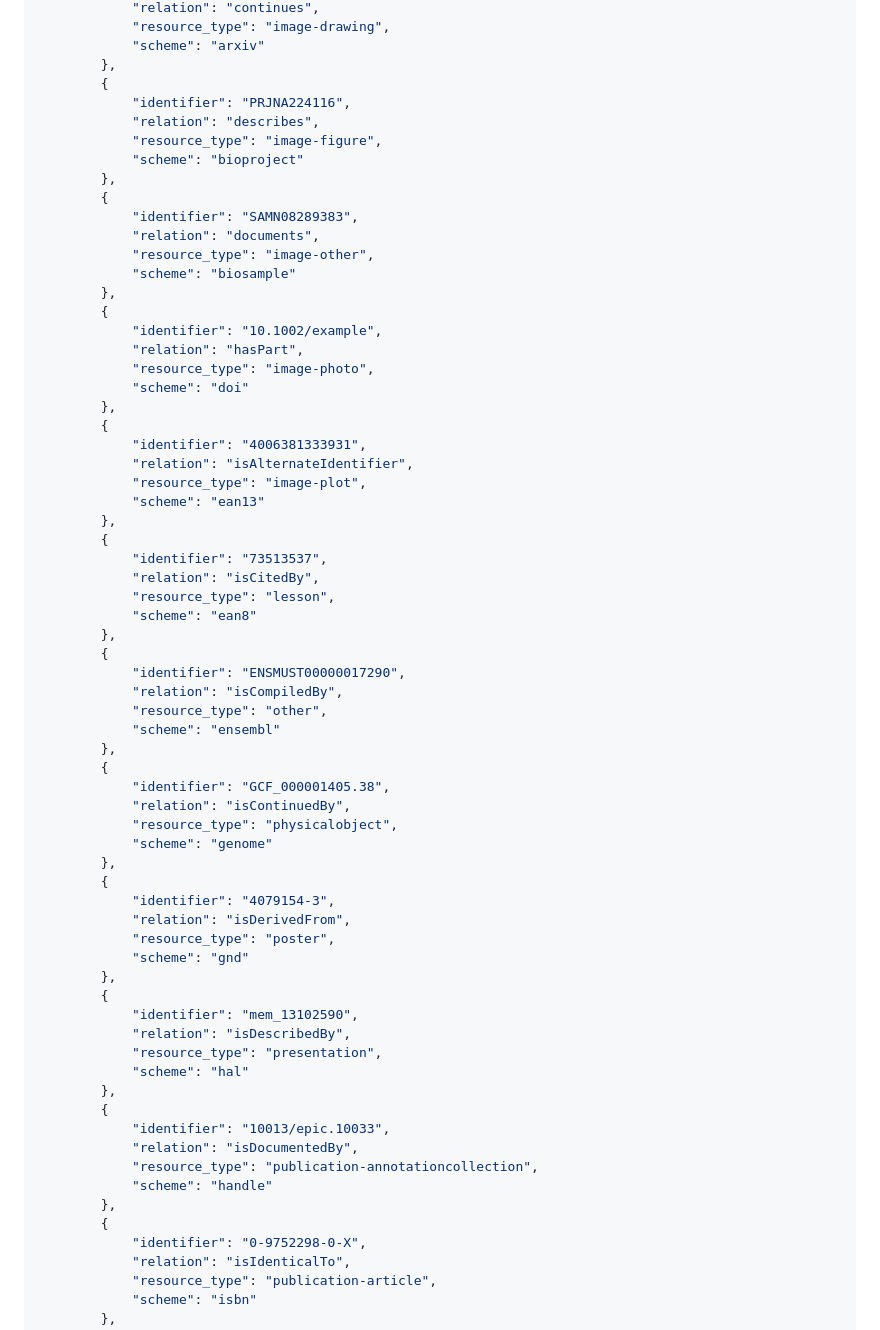
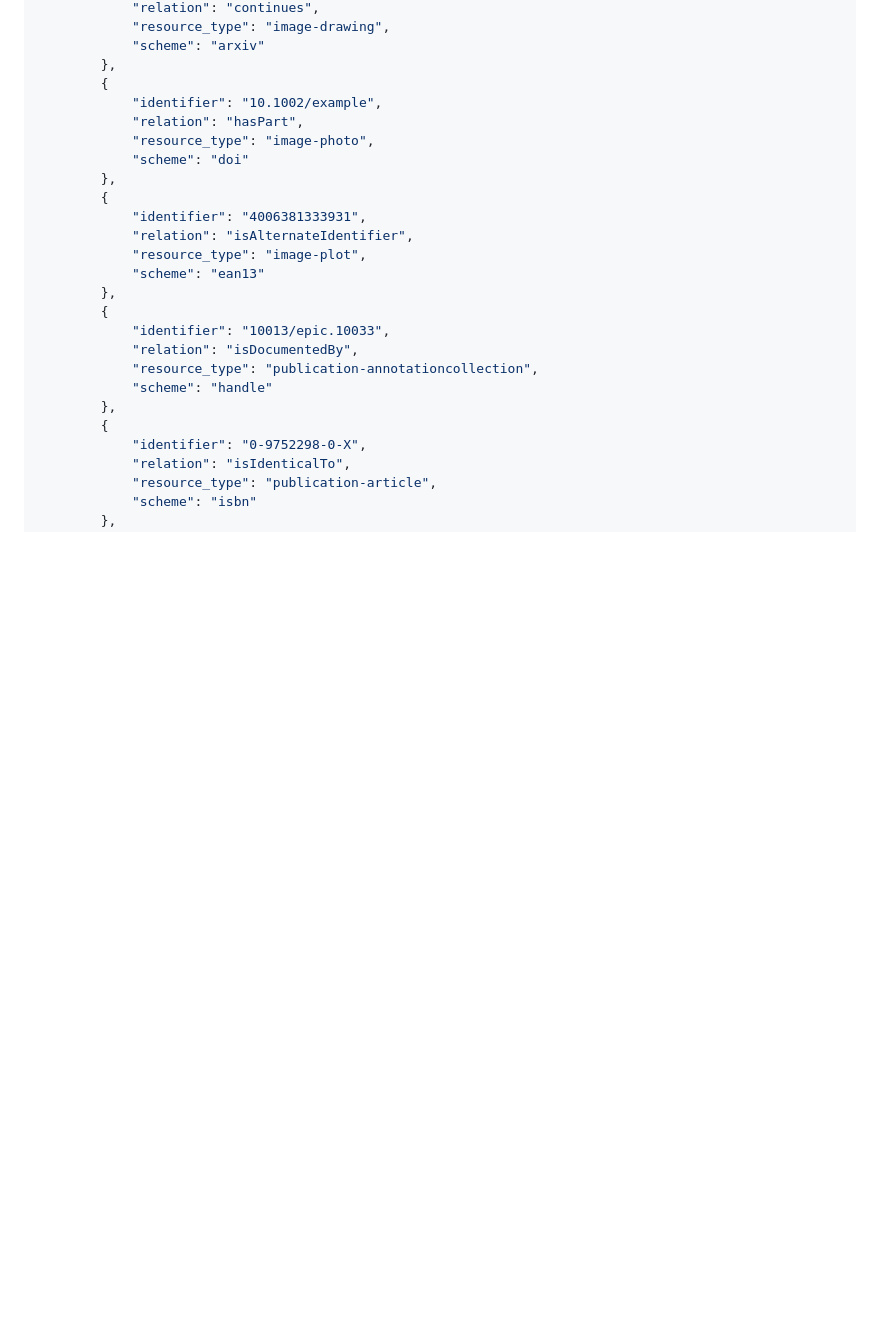
Before and after one commit to zenodraft/metadata-schema-zenodo, a Markdown page: README.md, the part around one of its changes. GitHub-like rendering; blank space fills up the shorter version.

```diff
--- a/README.md
+++ b/README.md
@@ -85,18 +85,6 @@ Below is an example JSON metadata file that demonstrates almost everything that
             "scheme": "arxiv"
         },
         {
-            "identifier": "PRJNA224116",
-            "relation": "describes",
-            "resource_type": "image-figure",
-            "scheme": "bioproject"
-        },
-        {
-            "identifier": "SAMN08289383",
-            "relation": "documents",
-            "resource_type": "image-other",
-            "scheme": "biosample"
-        },
-        {
             "identifier": "10.1002/example",
             "relation": "hasPart",
             "resource_type": "image-photo",
@@ -107,36 +95,6 @@ Below is an example JSON metadata file that demonstrates almost everything that
             "relation": "isAlternateIdentifier",
             "resource_type": "image-plot",
             "scheme": "ean13"
-        },
-        {
-            "identifier": "73513537",
-            "relation": "isCitedBy",
-            "resource_type": "lesson",
-            "scheme": "ean8"
-        },
-        {
-            "identifier": "ENSMUST00000017290",
-            "relation": "isCompiledBy",
-            "resource_type": "other",
-            "scheme": "ensembl"
-        },
-        {
-            "identifier": "GCF_000001405.38",
-            "relation": "isContinuedBy",
-            "resource_type": "physicalobject",
-            "scheme": "genome"
-        },
-        {
-            "identifier": "4079154-3",
-            "relation": "isDerivedFrom",
-            "resource_type": "poster",
-            "scheme": "gnd"
-        },
-        {
-            "identifier": "mem_13102590",
-            "relation": "isDescribedBy",
-            "resource_type": "presentation",
-            "scheme": "hal"
         },
         {
             "identifier": "10013/epic.10033",
```
Also changed, not shown: other parts of README.md (+0 -54 lines).
